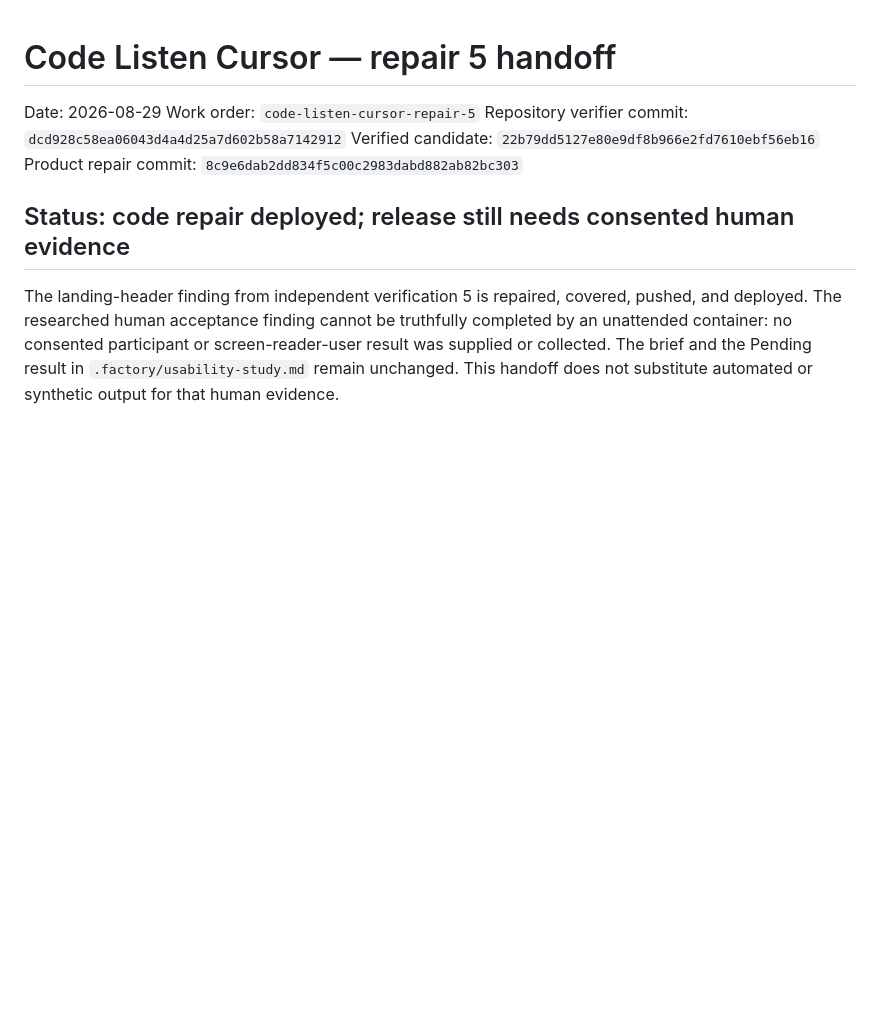
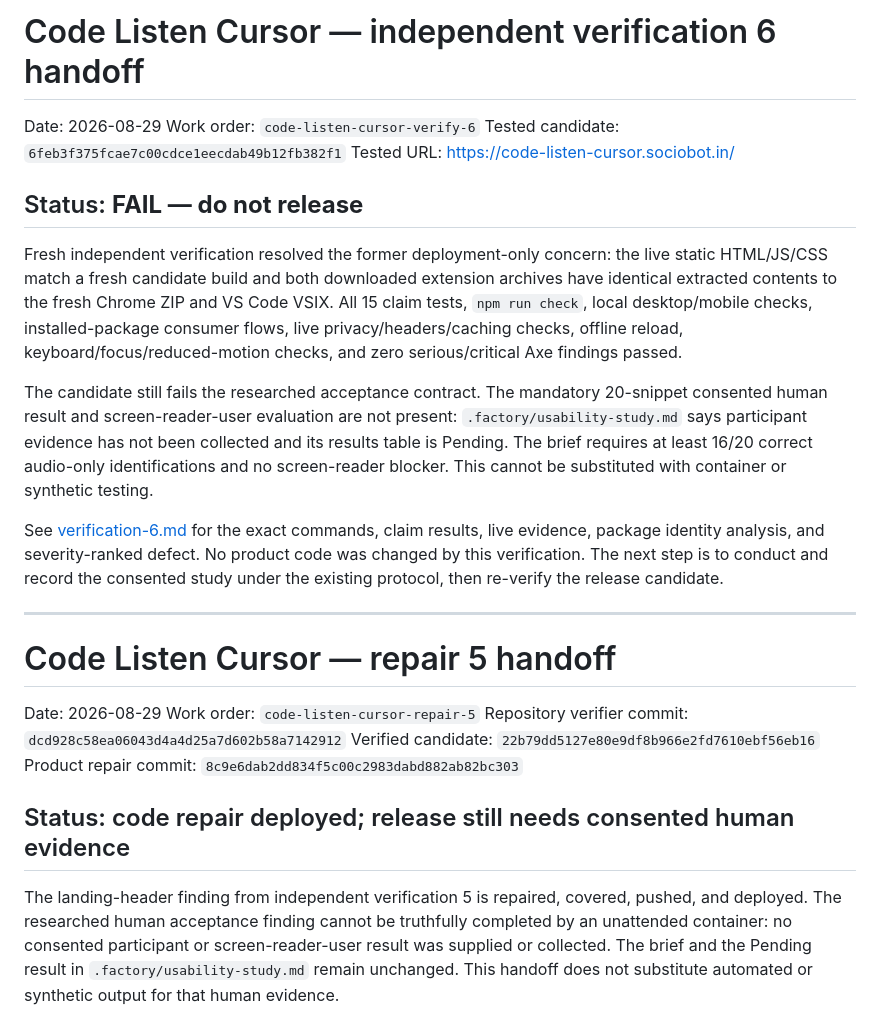
Before and after one commit to B-Divyesh/sf-code-listen-cursor, a Markdown page: .factory/handoff.md, the part around the change. Rendered like a GitHub page; blank space fills up the shorter version.

Commit message:
docs: add verification 6 report

```diff
--- a/.factory/handoff.md
+++ b/.factory/handoff.md
@@ -1,3 +1,35 @@
+# Code Listen Cursor — independent verification 6 handoff
+
+Date: 2026-08-29
+Work order: `code-listen-cursor-verify-6`
+Tested candidate: `6feb3f375fcae7c00cdce1eecdab49b12fb382f1`
+Tested URL: <https://code-listen-cursor.sociobot.in/>
+
+## Status: **FAIL — do not release**
+
+Fresh independent verification resolved the former deployment-only concern:
+the live static HTML/JS/CSS match a fresh candidate build and both downloaded
+extension archives have identical extracted contents to the fresh Chrome ZIP
+and VS Code VSIX. All 15 claim tests, `npm run check`, local desktop/mobile
+checks, installed-package consumer flows, live privacy/headers/caching checks,
+offline reload, keyboard/focus/reduced-motion checks, and zero serious/critical
+Axe findings passed.
+
+The candidate still fails the researched acceptance contract. The mandatory
+20-snippet consented human result and screen-reader-user evaluation are not
+present: `.factory/usability-study.md` says participant evidence has not been
+collected and its results table is Pending. The brief requires at least 16/20
+correct audio-only identifications and no screen-reader blocker. This cannot be
+substituted with container or synthetic testing.
+
+See [verification-6.md](verification-6.md) for the exact commands, claim
+results, live evidence, package identity analysis, and severity-ranked defect.
+No product code was changed by this verification. The next step is to conduct
+and record the consented study under the existing protocol, then re-verify the
+release candidate.
+
+---
+
 # Code Listen Cursor — repair 5 handoff
 
 Date: 2026-08-29
```
Also changed, not shown: .factory/verification-6.md (added, +88 -0 lines).
